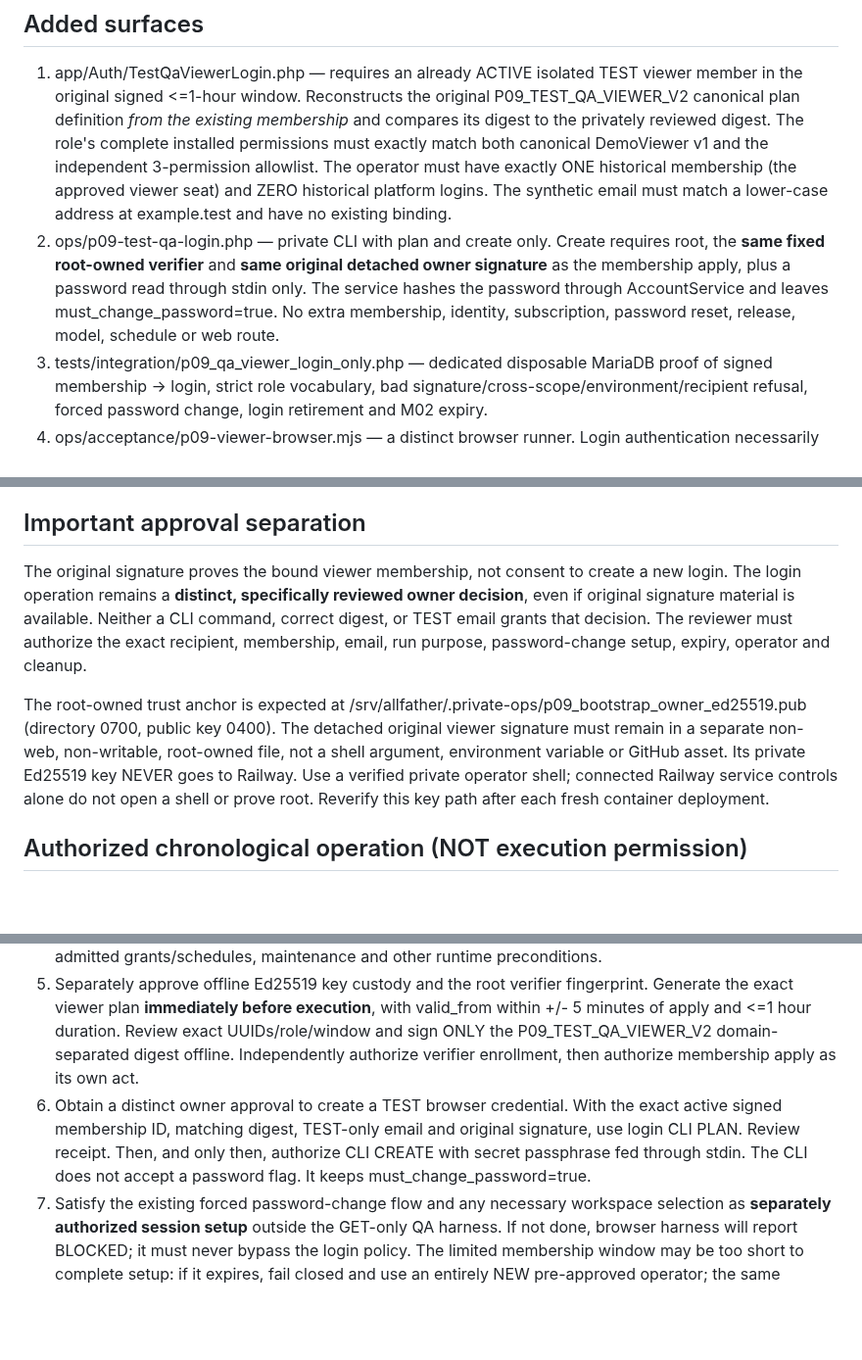
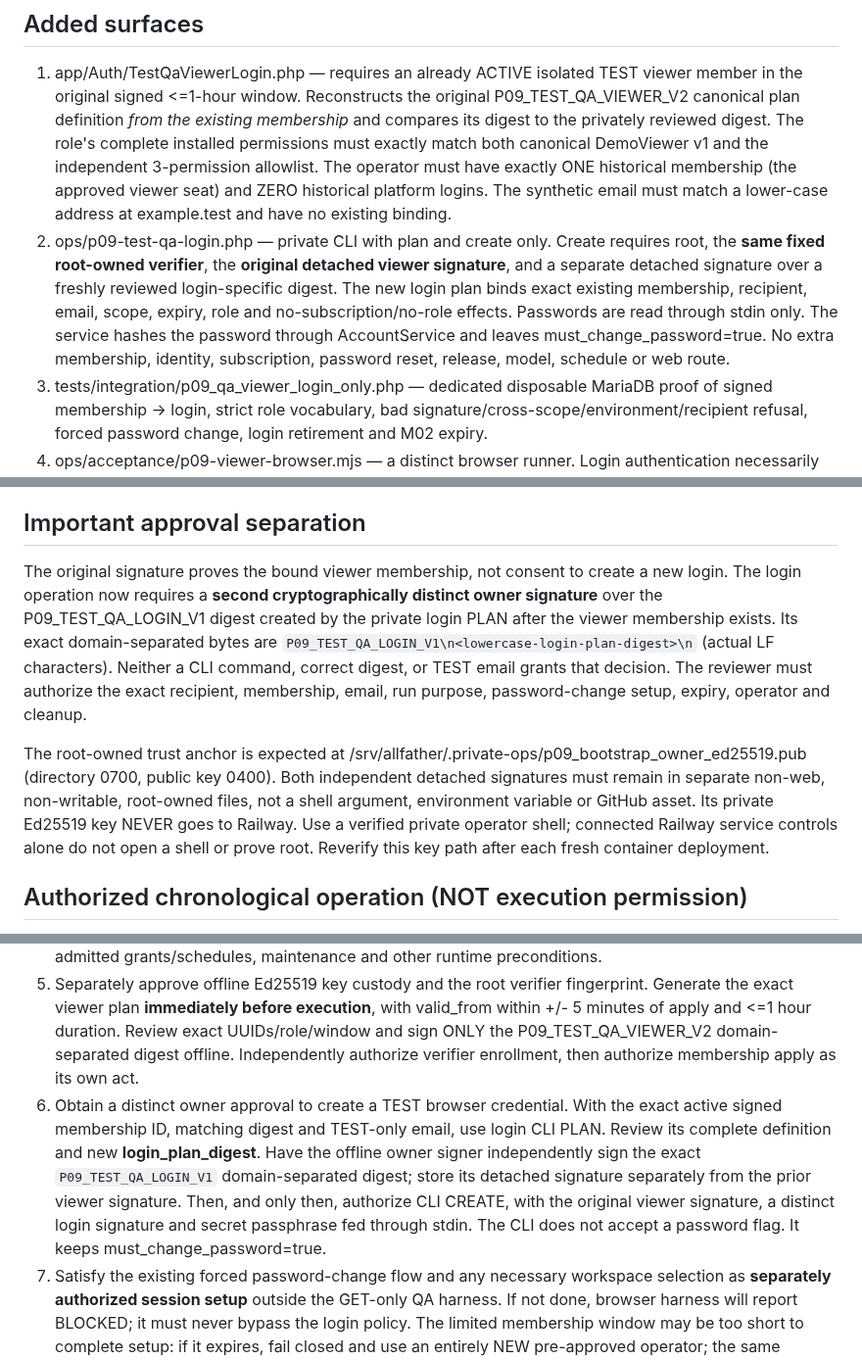
Before and after one commit to HMarcusWH/allfather-loopia-p01, a Markdown page: docs/P09_WP05_SIGNED_QA_LOGIN_GET_BROWSER.md, 3 parts joined by grey strips. Shown at 98% size. Rendered like a GitHub page; blank space fills up the shorter version.

Commit message:
docs(p09): enforce second offline owner signature for login and separate approval file

```diff
--- a/docs/P09_WP05_SIGNED_QA_LOGIN_GET_BROWSER.md
+++ b/docs/P09_WP05_SIGNED_QA_LOGIN_GET_BROWSER.md
@@ -11,16 +11,16 @@ PR #47 permits a separately owner-signed canonical ROLE_DEMO_VIEWER v1 membershi
 ## Added surfaces
 
 1. app/Auth/TestQaViewerLogin.php — requires an already ACTIVE isolated TEST viewer member in the original signed <=1-hour window. Reconstructs the original P09_TEST_QA_VIEWER_V2 canonical plan definition *from the existing membership* and compares its digest to the privately reviewed digest. The role's complete installed permissions must exactly match both canonical DemoViewer v1 and the independent 3-permission allowlist. The operator must have exactly ONE historical membership (the approved viewer seat) and ZERO historical platform logins. The synthetic email must match a lower-case address at example.test and have no existing binding.
-2. ops/p09-test-qa-login.php — private CLI with plan and create only. Create requires root, the **same fixed root-owned verifier** and **same original detached owner signature** as the membership apply, plus a password read through stdin only. The service hashes the password through AccountService and leaves must_change_password=true. No extra membership, identity, subscription, password reset, release, model, schedule or web route.
+2. ops/p09-test-qa-login.php — private CLI with plan and create only. Create requires root, the **same fixed root-owned verifier**, the **original detached viewer signature**, and a separate detached signature over a freshly reviewed login-specific digest. The new login plan binds exact existing membership, recipient, email, scope, expiry, role and no-subscription/no-role effects. Passwords are read through stdin only. The service hashes the password through AccountService and leaves must_change_password=true. No extra membership, identity, subscription, password reset, release, model, schedule or web route.
 3. tests/integration/p09_qa_viewer_login_only.php — dedicated disposable MariaDB proof of signed membership -> login, strict role vocabulary, bad signature/cross-scope/environment/recipient refusal, forced password change, login retirement and M02 expiry.
 4. ops/acceptance/p09-viewer-browser.mjs — a distinct browser runner. Login authentication necessarily performs a POST. **After login, no POST, PATCH, PUT or DELETE is deliberately issued.** Authorized pages are GET-only. No workspace-picker POST, no account password-change POST, setup apply, schedules, admin mutation, fake product fixture or CSRF-negative POST. Any required password change or workspace chooser is reported BLOCKED for separately authorized account/session setup. Inaccessible detail routes are NOT_COVERED, not positives.
 5. This operator/proof packet.
 
 ## Important approval separation
 
-The original signature proves the bound viewer membership, not consent to create a new login. The login operation remains a **distinct, specifically reviewed owner decision**, even if original signature material is available. Neither a CLI command, correct digest, or TEST email grants that decision. The reviewer must authorize the exact recipient, membership, email, run purpose, password-change setup, expiry, operator and cleanup.
+The original signature proves the bound viewer membership, not consent to create a new login. The login operation now requires a **second cryptographically distinct owner signature** over the P09_TEST_QA_LOGIN_V1 digest created by the private login PLAN after the viewer membership exists. Its exact domain-separated bytes are `P09_TEST_QA_LOGIN_V1\n<lowercase-login-plan-digest>\n` (actual LF characters). Neither a CLI command, correct digest, or TEST email grants that decision. The reviewer must authorize the exact recipient, membership, email, run purpose, password-change setup, expiry, operator and cleanup.
 
-The root-owned trust anchor is expected at /srv/allfather/.private-ops/p09_bootstrap_owner_ed25519.pub (directory 0700, public key 0400). The detached original viewer signature must remain in a separate non-web, non-writable, root-owned file, not a shell argument, environment variable or GitHub asset. Its private Ed25519 key NEVER goes to Railway. Use a verified private operator shell; connected Railway service controls alone do not open a shell or prove root. Reverify this key path after each fresh container deployment.
+The root-owned trust anchor is expected at /srv/allfather/.private-ops/p09_bootstrap_owner_ed25519.pub (directory 0700, public key 0400). Both independent detached signatures must remain in separate non-web, non-writable, root-owned files, not a shell argument, environment variable or GitHub asset. Its private Ed25519 key NEVER goes to Railway. Use a verified private operator shell; connected Railway service controls alone do not open a shell or prove root. Reverify this key path after each fresh container deployment.
 
 ## Authorized chronological operation (NOT execution permission)
 
@@ -29,7 +29,7 @@ The root-owned trust anchor is expected at /srv/allfather/.private-ops/p09_boots
 3. Qualify merged main; optionally deploy **only after** a separately reviewed source-pin/staging release decision. No secrets, volume, runtime DB1, scheduler or canonical adapter mutation.
 4. Before signing anything, complete a current private SELECT-only inventory. Verify TEST tenant/workspace and operator, 3-permission canonical role, no historical login or membership, 0 admitted grants/schedules, maintenance and other runtime preconditions.
 5. Separately approve offline Ed25519 key custody and the root verifier fingerprint. Generate the exact viewer plan **immediately before execution**, with valid_from within +/- 5 minutes of apply and <=1 hour duration. Review exact UUIDs/role/window and sign ONLY the P09_TEST_QA_VIEWER_V2 domain-separated digest offline. Independently authorize verifier enrollment, then authorize membership apply as its own act.
-6. Obtain a distinct owner approval to create a TEST browser credential. With the exact active signed membership ID, matching digest, TEST-only email and original signature, use login CLI PLAN. Review receipt. Then, and only then, authorize CLI CREATE with secret passphrase fed through stdin. The CLI does not accept a password flag. It keeps must_change_password=true.
+6. Obtain a distinct owner approval to create a TEST browser credential. With the exact active signed membership ID, matching digest and TEST-only email, use login CLI PLAN. Review its complete definition and new **login_plan_digest**. Have the offline owner signer independently sign the exact `P09_TEST_QA_LOGIN_V1` domain-separated digest; store its detached signature separately from the prior viewer signature. Then, and only then, authorize CLI CREATE, with the original viewer signature, a distinct login signature and secret passphrase fed through stdin. The CLI does not accept a password flag. It keeps must_change_password=true.
 7. Satisfy the existing forced password-change flow and any necessary workspace selection as **separately authorized session setup** outside the GET-only QA harness. If not done, browser harness will report BLOCKED; it must never bypass the login policy. The limited membership window may be too short to complete setup: if it expires, fail closed and use an entirely NEW pre-approved operator; the same recipient cannot be re-enrolled.
 8. Once the credential/session is ready, run GET-only Desktop (1440x900) and Mobile (390x844) smoke with privately supplied P09_EXPECTED_RELEASE_SHA, P09_TEST_SCOPE_REVIEWED=YES, TEST_LOGIN_EMAIL, TEST_LOGIN_PASSWORD. Retain only the bounded sanitized result. No API credentials or cookie bytes in artifacts.
 9. Immediately use separately authorized ops/manage-beta-user.php retire (with exact synthetic email and tenant) to retire the login and end sessions. The membership remains in status ACTIVE until an **independent early revoke** (not implemented here) or its valid_until time. Under this conservative path, wait for valid_until and privately prove effective M02 DENY with a fresh SELECT-only audit. Record actual historical row status accurately. Never reuse the same operator, run direct UPDATE, or grant TenantAdmin to clean up.
```
Also changed, not shown: other parts of docs/P09_WP05_SIGNED_QA_LOGIN_GET_BROWSER.md (+1 -1 lines).
